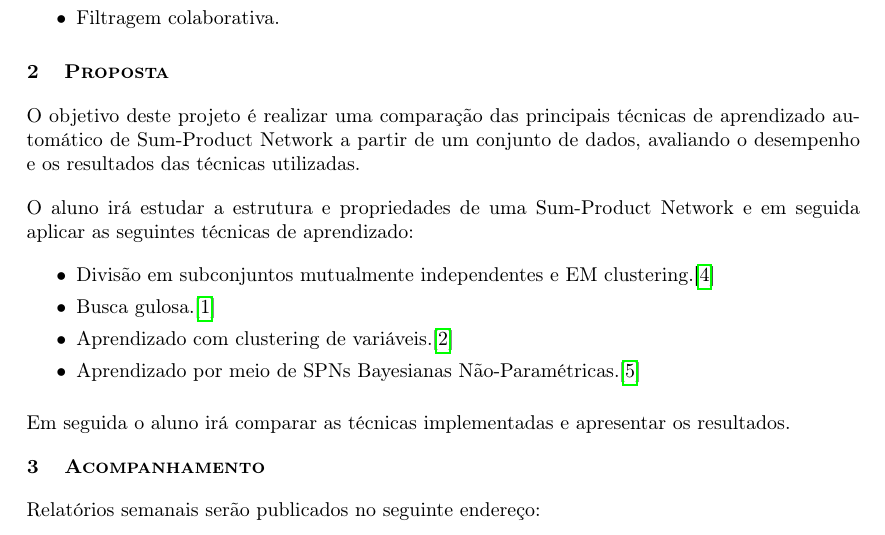
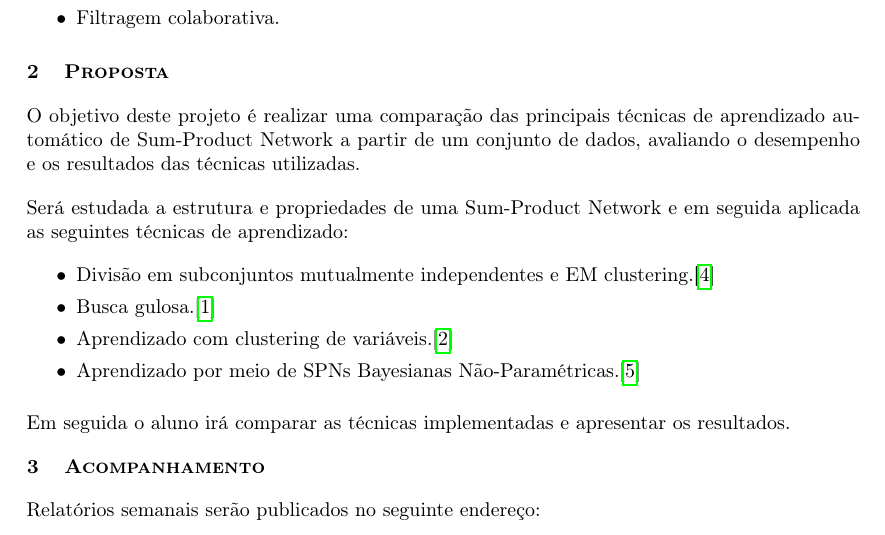
Before and after one commit to RenatoGeh/mac0215, a LaTeX document (doc/project/relatorio.tex): part of page 2 of 3, cut so that both start at the same text. Compiled offline with pdfLaTeX.

Commit message:
Voz passiva.

```diff
--- a/doc/project/relatorio.tex
+++ b/doc/project/relatorio.tex
@@ -116,8 +116,8 @@ e os resultados das técnicas utilizadas.
 }
 
 \paragraph{
-  O aluno irá estudar a estrutura e propriedades de uma Sum-Product Network e em seguida
-aplicar as seguintes técnicas de aprendizado:
+  Será estudada a estrutura e propriedades de uma Sum-Product Network e em seguida
+aplicada as seguintes técnicas de aprendizado:
 }
 
 \begin{itemize} \itemsep0pt
```
Also changed, not shown: doc/project/relatorio.pdf.
